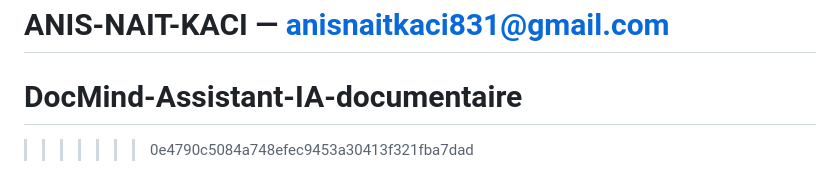
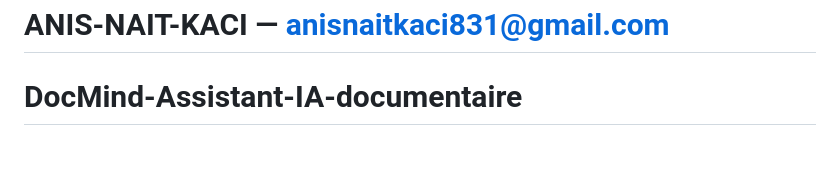
Before and after one commit to naitkaci-anis/DocMind-Assistant-IA-documentaire, a Markdown page: README.md, the part around the change. Rendered like a GitHub page; blank space fills up the shorter version.

```diff
--- a/README.md
+++ b/README.md
@@ -247,4 +247,3 @@ Installe Visual Studio Build Tools avec "Desktop development with C++".
 **ANIS-NAIT-KACI** — [anisnaitkaci831@gmail.com](mailto:anisnaitkaci831@gmail.com)
 =======
 # DocMind-Assistant-IA-documentaire
->>>>>>> 0e4790c5084a748efec9453a30413f321fba7dad
```
